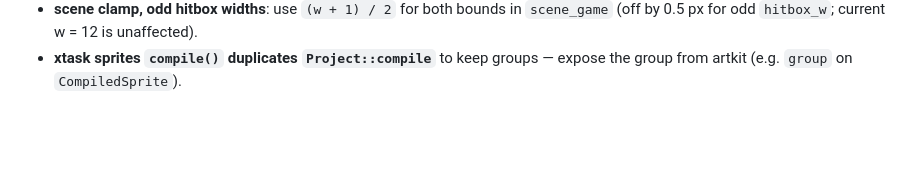
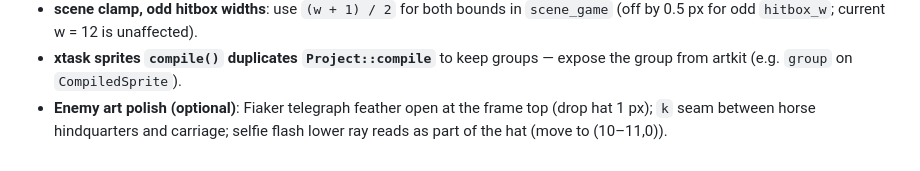
Before and after one commit to David-Prelinger/oblatenjagd, a Markdown page: docs/backlog.md, the part around the change. Drawn GitHub-style; blank space fills up the shorter version.

Commit message:
docs: backlog enemy art polish notes
Co-Authored-By: Claude Opus 5.5 <noreply@anthropic.com>

```diff
--- a/docs/backlog.md
+++ b/docs/backlog.md
@@ -17,3 +17,4 @@ Deferred work and known issues, picked up by the work loop when relevant.
 - **Recorder vs replay limit**: `jnr-app --record` has no frame cap but the parser rejects > 216 000 frames; stop recording at `MAX_TOTAL_FRAMES` with a warning (code review, M0 QA fixes).
 - **scene clamp, odd hitbox widths**: use `(w + 1) / 2` for both bounds in `scene_game` (off by 0.5 px for odd `hitbox_w`; current w = 12 is unaffected).
 - **xtask sprites `compile()` duplicates `Project::compile`** to keep groups — expose the group from artkit (e.g. `group` on `CompiledSprite`).
+- **Enemy art polish (optional)**: Fiaker telegraph feather open at the frame top (drop hat 1 px); `k` seam between horse hindquarters and carriage; selfie flash lower ray reads as part of the hat (move to (10–11,0)).
```
